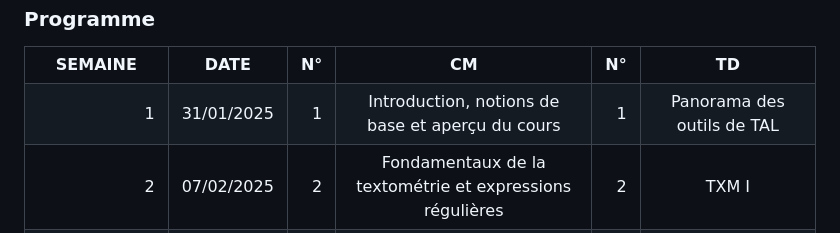
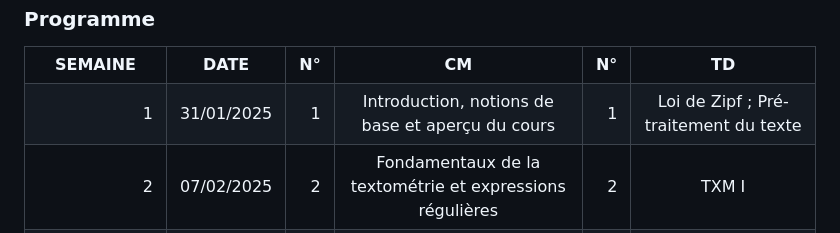
Before and after one commit to ljpetkovic/M2SOL034, a Markdown page: README.md, the part around the change. Drawn GitHub-style.

Commit message:
Loi de Zipf ; Pré-traitement du texte

```diff
--- a/README.md
+++ b/README.md
@@ -65,7 +65,7 @@
         <td align="right">1</td>
         <td align="center">Introduction, notions de base et aperçu du cours</td>
         <td align="right">1</td>
-        <td align="center">Panorama des outils de TAL</td>
+        <td align="center">Loi de Zipf ; Pré-traitement du texte</td>
     </tr>
         <tr>
         <td align="right">2</td>
```
